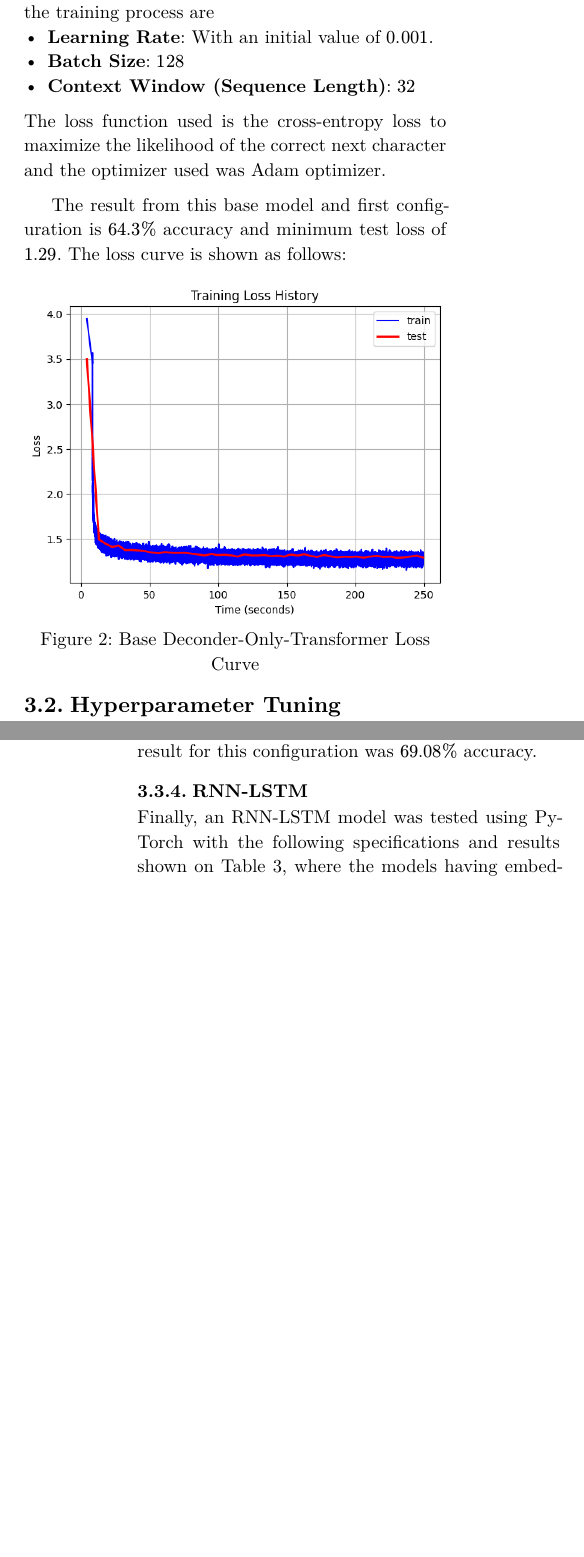
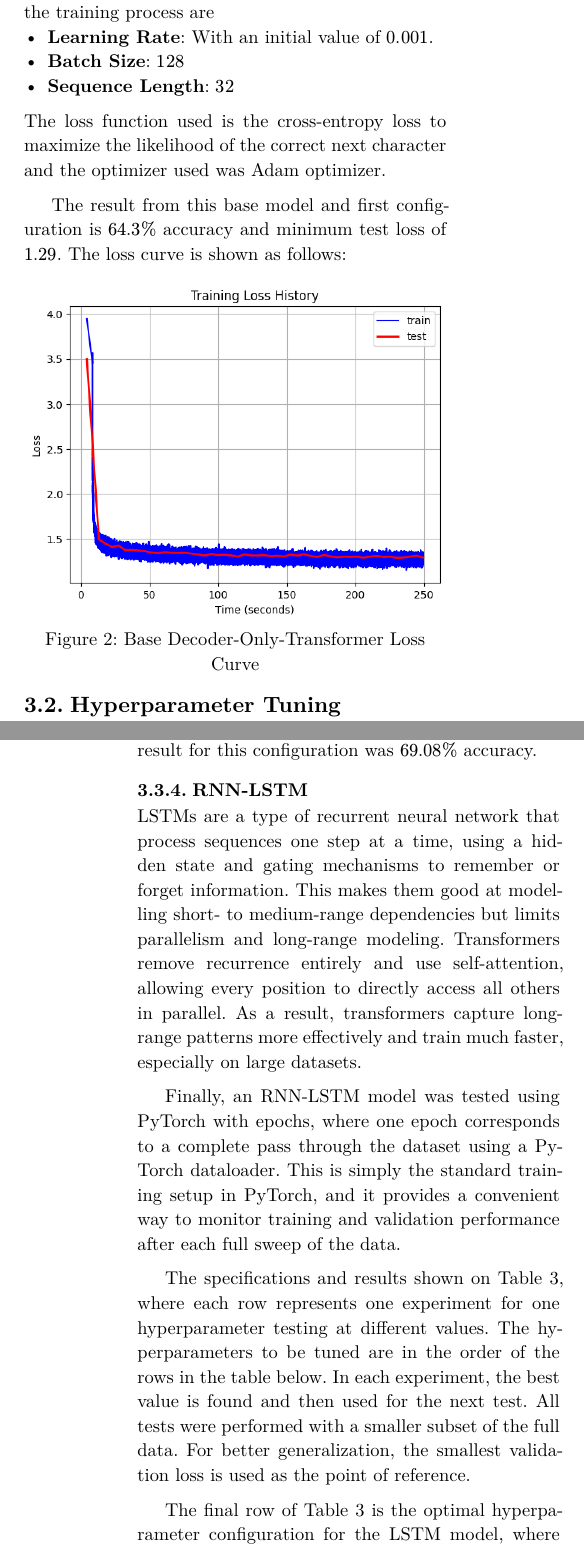
Before and after one commit to Exyzt/DSA4212-Transformer-Project, a Typst document (Report/DSA4212_Assignment.typ): two parts of the columns of pages 4 and 6 of 7 before the commit and two parts of the columns of pages 4 and 6 of 8 after it, joined at a grey line, cut so that both start at the same text, the shorter picture padded with empty space. The pictures show the PDF file Report/DSA4212_Assignment.pdf that the author committed with the source.

Commit message:
Fixed errors in report file

```diff
--- a/Report/DSA4212_Assignment.typ
+++ b/Report/DSA4212_Assignment.typ
@@ -318,7 +318,7 @@ For our character-level language modelling task on text8, the impelmented base d
 Next, other considered hyperparameters that affect the training process are
 - *Learning Rate*: With an initial value of $0.001$.
 - *Batch Size*: $128$
-- *Context Window (Sequence Length)*: $32$
+- *Sequence Length*: $32$
 
 The loss function used is the cross-entropy loss to maximize the likelihood of
 the correct next character and the optimizer used was Adam optimizer.
@@ -369,7 +369,7 @@ The fine-tuned hyperparameters are
   ) <Fig6>
   From @Fig6, the best MLP ratio is $4$.
 
-- *Batch Size & Context Window* \
+- *Batch Size & Sequence Length* \
   The candidates that were chosen are $(B, T) = ((64, 32), (128, 32), (128, 64))$,
   then the result is as follows:
   #figure(
@@ -432,14 +432,32 @@ the model also uses rotary positional encoding (RoPE) instead of learned positio
 encoding. The result for this configuration was $69.08%$ accuracy.
 
 === RNN-LSTM
-Finally, an RNN-LSTM model was tested using PyTorch with the following specifications
-and results shown on @Tab1, where the models having embedding dimension of $128$
-and hidden dimension of $512$.
+LSTMs are a type of recurrent neural network that process sequences one step at a time,
+using a hidden state and gating mechanisms to remember or forget information. This
+makes them good at modelling short- to medium-range dependencies but limits parallelism
+and long-range modeling. Transformers remove recurrence entirely and use
+self-attention, allowing every position to directly access all others in parallel. As a
+result, transformers capture long-range patterns more effectively and train much
+faster, especially on large datasets.
+
+Finally, an RNN-LSTM model was tested using PyTorch with epochs, where one epoch
+corresponds to a complete pass through the dataset using a PyTorch dataloader. This is
+simply the standard training setup in PyTorch, and it provides a convenient way to
+monitor training and validation performance after each full sweep of the data.
+
+The specifications and results shown on @Tab1, where each row represents one experiment
+for one hyperparameter testing at different values. The hyperparameters to be tuned are
+in the order of the rows in the table below. In each experiment, the best value is found
+and then used for the next test. All tests were performed with a smaller subset of the
+full data. For better generalization, the smallest validation loss is used as the point
+of reference.
+
+The final row of @Tab1 is the optimal hyperparameter configuration for the LSTM model,
+where the models have an embedding dimension of $128$ and hidden dimension of $256$.
+
 #place(top+center, scope: "parent", float: true)[
   #figure(
     table(
       align: center,
       columns: 8,
       rows: 4,
-      table.header([Hyperparam.], [Learning \
-       Rate], [Batch \ Size], [Context \ Window], [Model \ Size], [Val. \ Loss],
@@ -452,0 +465 @@ and hidden dimension of $512$.
+       Rate], [Batch \ Size], [Sequence \ Length], [Model \ Size], [Val. \ Loss],
```
Also changed, not shown: Report/DSA4212_Assignment.pdf, Report/DSA4212_Assignment.typ (43 more changed lines).
